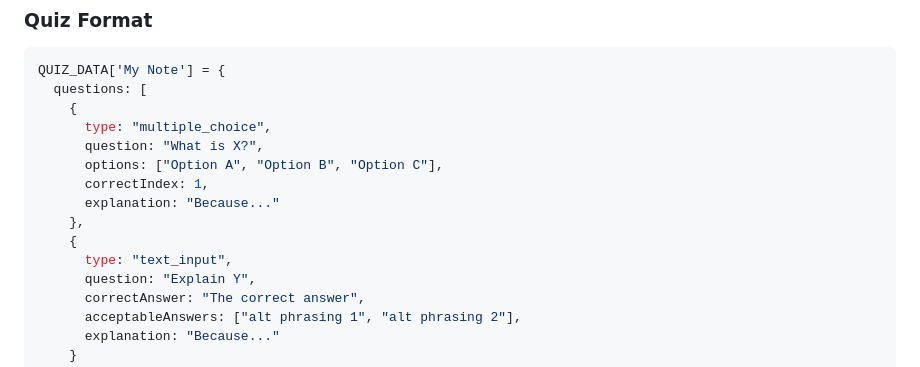
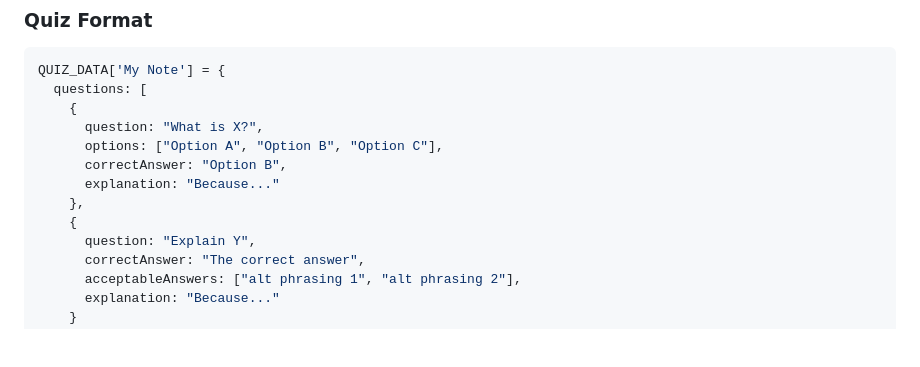
Before and after one commit to MaykEu/DeepVault, a Markdown page: README.md, the part around the change. Drawn GitHub-style; blank space fills up the shorter version.

Commit message:
standards moved to top of skill, README quiz format fixed, duplicate removed

```diff
--- a/README.md
+++ b/README.md
@@ -72,14 +72,12 @@ You can use DeepVault for ANY subject. The platform doesn't care what you're tea
 QUIZ_DATA['My Note'] = {
   questions: [
     {
-      type: "multiple_choice",
       question: "What is X?",
       options: ["Option A", "Option B", "Option C"],
-      correctIndex: 1,
+      correctAnswer: "Option B",
       explanation: "Because..."
     },
     {
-      type: "text_input",
       question: "Explain Y",
       correctAnswer: "The correct answer",
       acceptableAnswers: ["alt phrasing 1", "alt phrasing 2"],
```
